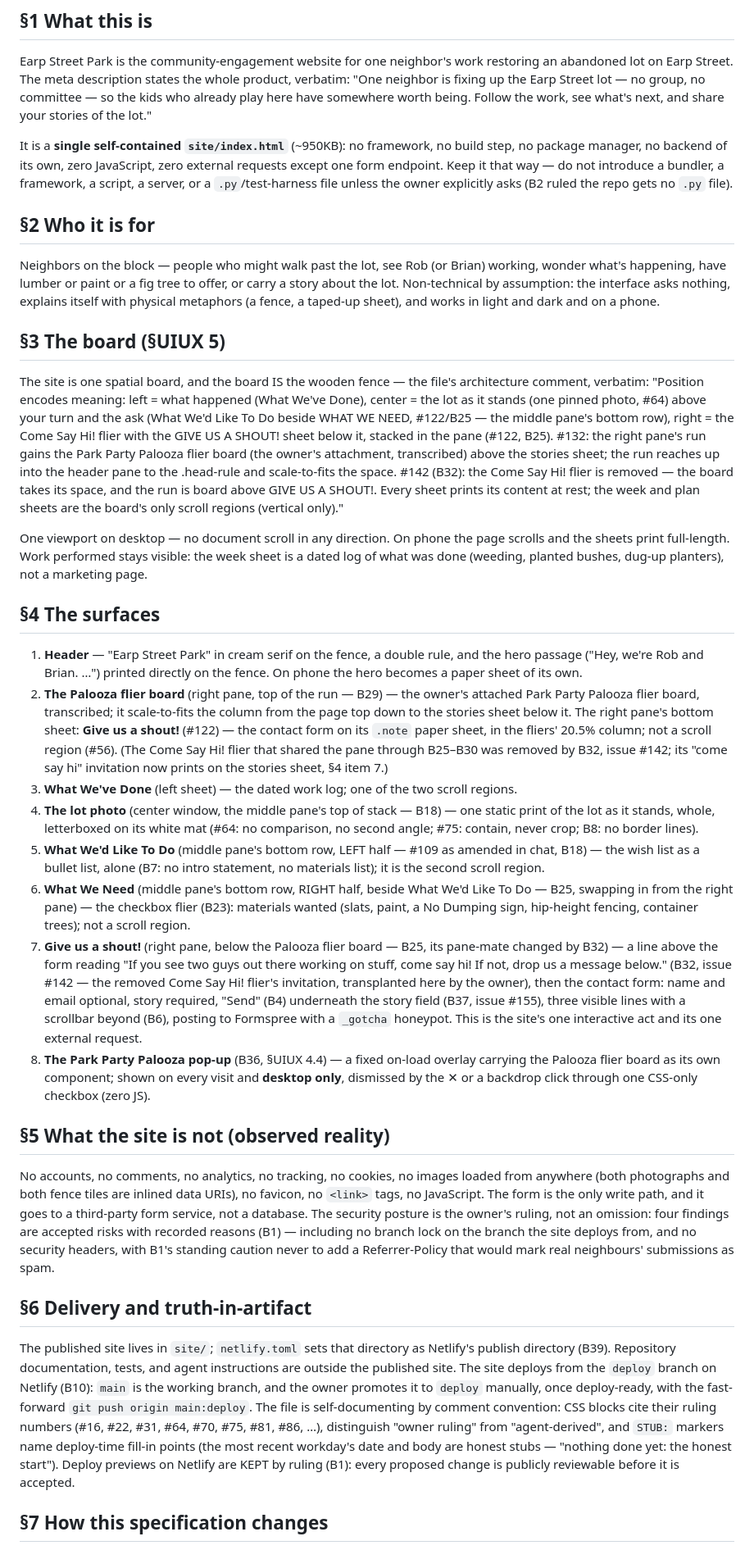
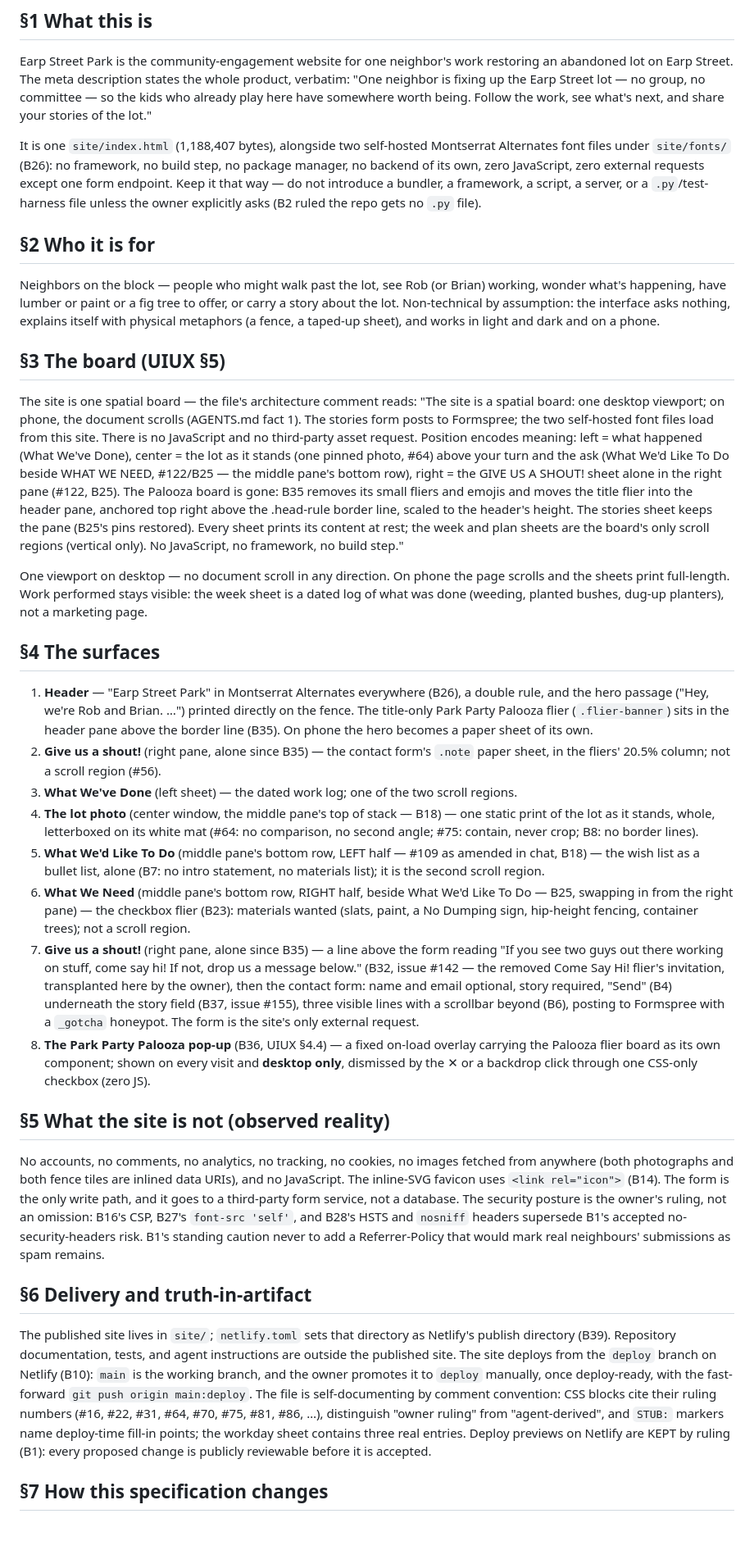
Before and after one commit to AlastairZeved/Earp-Street-Park, a Markdown page: docs/PRD.md, the part around one of its changes. Shown at 82% size. Rendered like a GitHub page; blank space fills up the shorter version.

Commit message:
docs: bring PRD.md up to B38 (issue #162)

```diff
--- a/docs/PRD.md
+++ b/docs/PRD.md
@@ -21,7 +21,8 @@ whole product, verbatim: "One neighbor is fixing up the Earp Street lot — no
 group, no committee — so the kids who already play here have somewhere worth
 being. Follow the work, see what's next, and share your stories of the lot."
 
-It is a **single self-contained `site/index.html`** (~950KB): no framework, no
+It is one `site/index.html` (1,188,407 bytes), alongside two self-hosted
+Montserrat Alternates font files under `site/fonts/` (B26): no framework, no
 build step, no package manager, no backend of its own, zero JavaScript, zero
 external requests except one form endpoint. Keep it that way — do not
 introduce a bundler, a framework, a script, a server, or a `.py`/test-harness
@@ -35,22 +36,24 @@ to offer, or carry a story about the lot. Non-technical by assumption: the
 interface asks nothing, explains itself with physical metaphors (a fence, a
 taped-up sheet), and works in light and dark and on a phone.
 
-## §3 The board (§UIUX 5)
+## §3 The board (UIUX §5)
 
-The site is one spatial board, and the board IS the wooden fence — the
-file's architecture comment, verbatim: "Position encodes meaning:
+The site is one spatial board — the file's architecture comment reads:
+"The site is a spatial board: one desktop viewport; on phone, the document
+scrolls (AGENTS.md fact 1). The stories form posts to Formspree; the two
+self-hosted font files load from this site. There is no JavaScript and no
+third-party asset request. Position encodes meaning:
 left = what happened (What We've Done), center = the lot as it stands (one
 pinned photo, #64) above your turn and the ask (What We'd Like To Do beside
-WHAT WE NEED, #122/B25 — the middle pane's bottom row), right = the Come Say
-Hi! flier with the GIVE US A SHOUT! sheet below it, stacked in the pane
-(#122, B25). #132: the right pane's run gains the Park Party Palooza
-flier board (the owner's attachment, transcribed) above the stories
-sheet; the run reaches up into the header pane to the .head-rule and
-scale-to-fits the space. #142 (B32): the Come Say Hi! flier is removed —
-the board takes its space, and the run is board above GIVE US A SHOUT!.
-Every sheet prints its
+WHAT WE NEED, #122/B25 — the middle pane's bottom row), right = the
+GIVE US A SHOUT! sheet alone in the right pane (#122, B25). The Palooza
+board is gone: B35 removes its small fliers and emojis and moves the
+title flier into the header pane, anchored top right above the
+.head-rule border line, scaled to the header's height. The stories
+sheet keeps the pane (B25's pins restored). Every sheet prints its
 content at rest; the week and plan sheets are the board's only scroll
-regions (vertical only)."
+regions (vertical only).
+No JavaScript, no framework, no build step."
 
 One viewport on desktop — no document scroll in any direction. On phone the
 page scrolls and the sheets print full-length. Work performed stays visible:
@@ -59,17 +62,13 @@ dug-up planters), not a marketing page.
 
 ## §4 The surfaces
 
-1. **Header** — "Earp Street Park" in cream serif on the fence, a double
-   rule, and the hero passage ("Hey, we're Rob and Brian. …") printed
-   directly on the fence. On phone the hero becomes a paper sheet of its own.
-2. **The Palooza flier board** (right pane, top of the run — B29) — the
-   owner's attached Park Party Palooza flier board, transcribed; it scale-to-fits
-   the column from the page top down to the stories sheet below it. The right
-   pane's bottom sheet: **Give us a shout!** (#122) — the contact form on its
-   `.note` paper sheet, in the fliers' 20.5% column; not a scroll region
-   (#56). (The Come Say Hi! flier that shared the pane through B25–B30 was
-   removed by B32, issue #142; its "come say hi" invitation now prints on the
-   stories sheet, §4 item 7.)
+1. **Header** — "Earp Street Park" in Montserrat Alternates everywhere
+   (B26), a double rule, and the hero passage ("Hey, we're Rob and Brian. …")
+   printed directly on the fence. The title-only Park Party Palooza flier
+   (`.flier-banner`) sits in the header pane above the border line (B35). On
+   phone the hero becomes a paper sheet of its own.
+2. **Give us a shout!** (right pane, alone since B35) — the contact form's
+   `.note` paper sheet, in the fliers' 20.5% column; not a scroll region (#56).
 3. **What We've Done** (left sheet) — the dated work log; one of the two
    scroll regions.
 4. **The lot photo** (center window, the middle pane's top of stack — B18) —
@@ -84,16 +83,16 @@ dug-up planters), not a marketing page.
    We'd Like To Do — B25, swapping in from the right pane) — the checkbox
    flier (B23): materials wanted (slats, paint, a No Dumping sign, hip-height
    fencing, container trees); not a scroll region.
-7. **Give us a shout!** (right pane, below the Palooza flier board — B25,
-   its pane-mate changed by B32) — a line above the form reading "If you see
+7. **Give us a shout!** (right pane, alone since B35) — a line above the
+   form reading "If you see
    two guys out there working on stuff, come say hi! If not, drop us a
    message below." (B32, issue #142 — the removed Come Say Hi! flier's
    invitation, transplanted here by the owner), then the contact form: name
    and email optional, story required, "Send" (B4) underneath the story
    field (B37, issue #155), three visible lines with
    a scrollbar beyond (B6), posting to Formspree with a `_gotcha` honeypot.
-   This is the site's one interactive act and its one external request.
-8. **The Park Party Palooza pop-up** (B36, §UIUX 4.4) — a fixed on-load
+   The form is the site's only external request.
+8. **The Park Party Palooza pop-up** (B36, UIUX §4.4) — a fixed on-load
    overlay carrying the Palooza flier board as its own component; shown on
    every visit and **desktop only**, dismissed by the ✕ or a backdrop click
    through one CSS-only checkbox (zero JS).
@@ -101,14 +100,14 @@ dug-up planters), not a marketing page.
 ## §5 What the site is not (observed reality)
 
 No accounts, no comments, no analytics, no tracking, no cookies, no images
-loaded from anywhere (both photographs and both fence tiles are inlined data
-URIs), no favicon, no `<link>` tags, no JavaScript. The form is the only
-write path, and it goes to a third-party form service, not a database. The
-security posture is the owner's ruling, not an omission: four findings are
-accepted risks with recorded reasons (B1) — including no branch lock on the
-branch the site deploys from, and no security headers, with B1's standing
-caution never to add a Referrer-Policy that would mark real neighbours'
-submissions as spam.
+fetched from anywhere (both photographs and both fence tiles are inlined data
+URIs), and no JavaScript. The inline-SVG favicon uses `<link rel="icon">`
+(B14). The form is the only write path, and it goes to a third-party form
+service, not a database. The
+security posture is the owner's ruling, not an omission: B16's CSP, B27's
+`font-src 'self'`, and B28's HSTS and `nosniff` headers supersede B1's
+accepted no-security-headers risk. B1's standing caution never to add a
+Referrer-Policy that would mark real neighbours' submissions as spam remains.
 
 ## §6 Delivery and truth-in-artifact
 
@@ -120,8 +119,8 @@ instructions are outside the published site. The site deploys from the
 `git push origin main:deploy`. The file is self-documenting by comment
 convention: CSS blocks cite their ruling numbers (#16, #22, #31, #64, #70,
 #75, #81, #86, …), distinguish "owner ruling" from "agent-derived", and
-`STUB:` markers name deploy-time fill-in points (the most recent workday's
-date and body are honest stubs — "nothing done yet: the honest start").
+`STUB:` markers name deploy-time fill-in points; the workday sheet contains
+three real entries.
 Deploy previews on Netlify are KEPT by ruling (B1): every proposed change is
 publicly reviewable before it is accepted.
 
```
Also changed, not shown: other parts of docs/PRD.md (+4 -3 lines).
